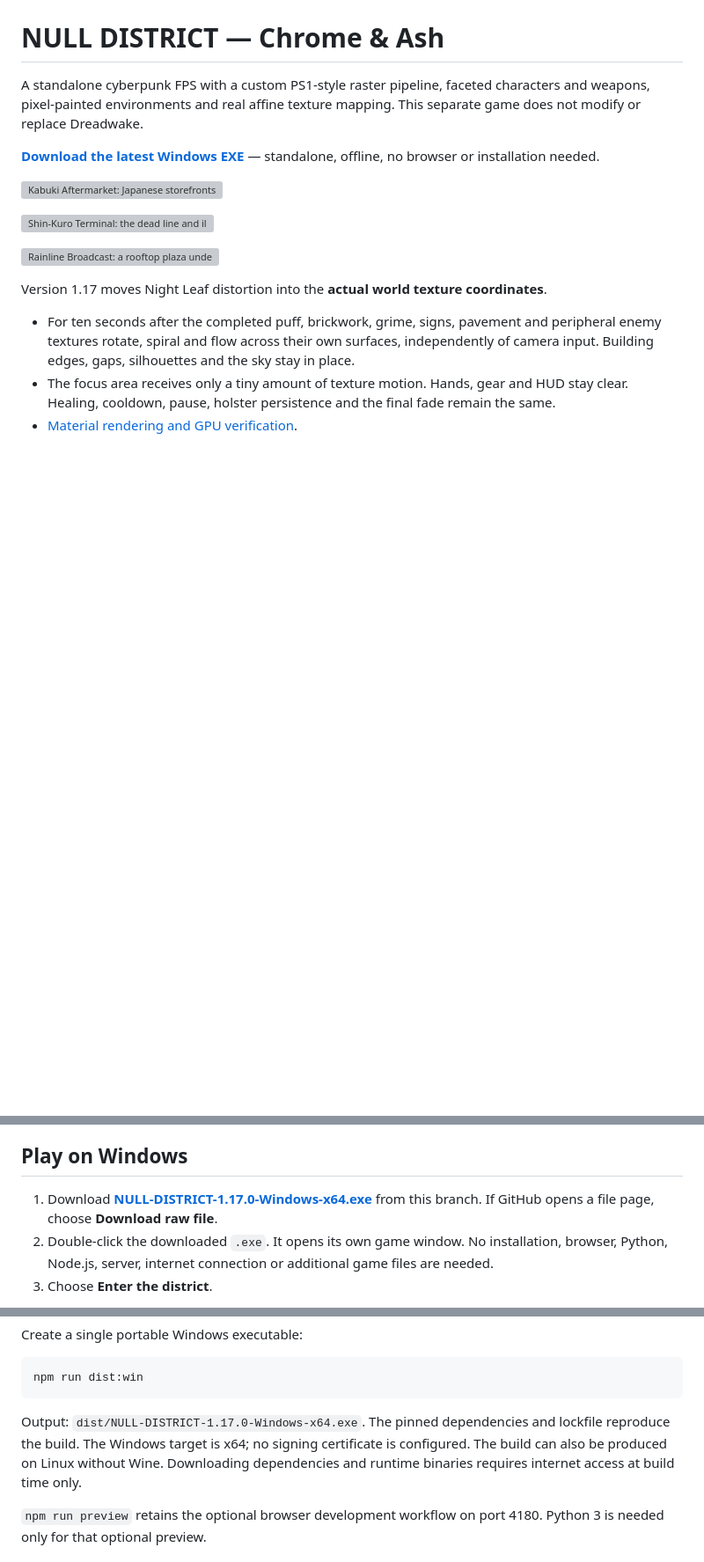
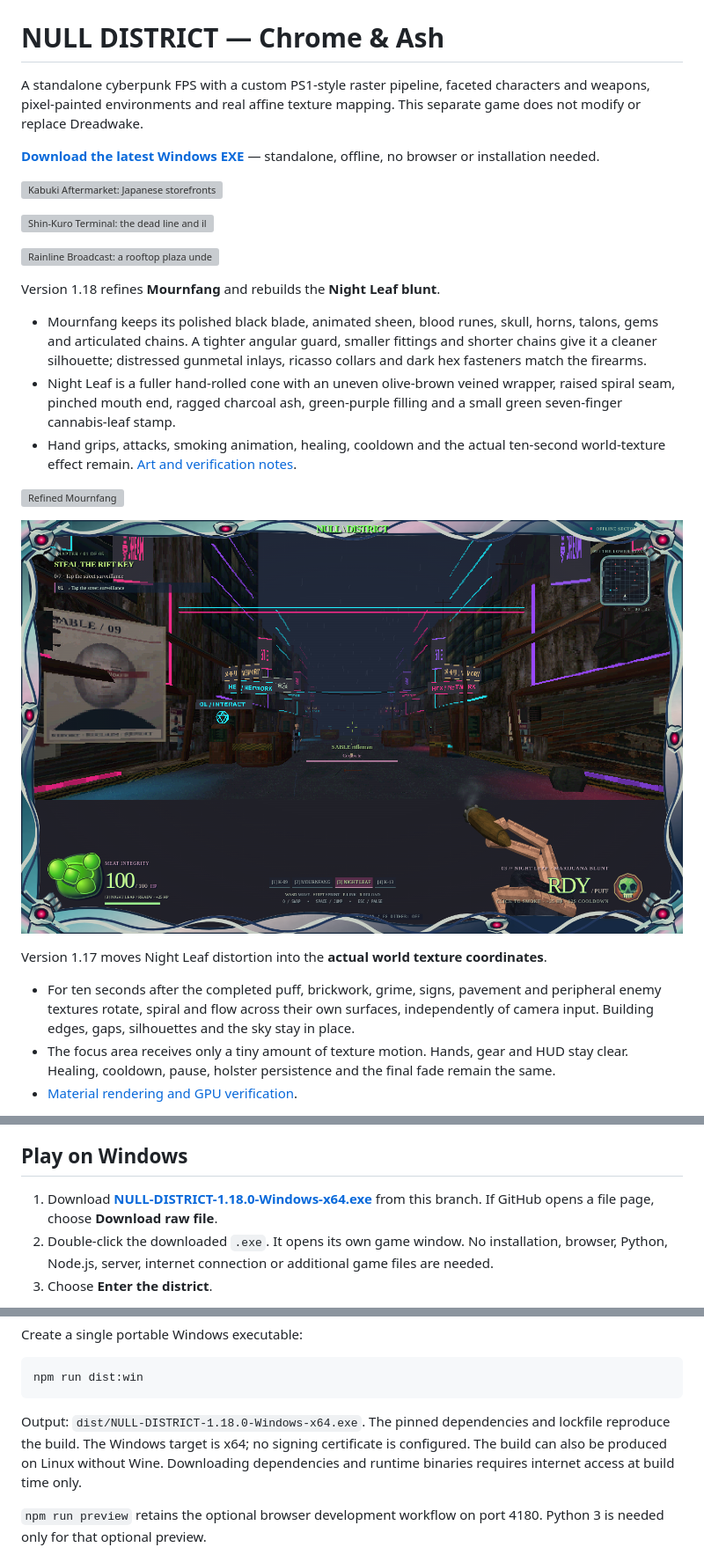
Before and after one commit to jirotwo-create/browser-game, a Markdown page: null-district/README.md, 3 parts joined by grey strips. Shown: that part at 88% size. Rendered like a GitHub page; pictures changed too: null-district/screenshots/hand-rolled-blunt.png (added); blank space fills up the shorter version; grey boxes are pictures that could not be loaded.

Commit message:
Refine Mournfang gunmetal fittings and rebuild hand-rolled Night Leaf

````diff
--- a/null-district/README.md
+++ b/null-district/README.md
@@ -9,6 +9,16 @@ A standalone cyberpunk FPS with a custom PS1-style raster pipeline, faceted char
 ![Shin-Kuro Terminal: the dead line and illuminated departure boards](screenshots/shin-kuro-terminal.png)
 
 ![Rainline Broadcast: a rooftop plaza under citywide advertisements](screenshots/rainline-broadcast.png)
+
+Version 1.18 refines **Mournfang** and rebuilds the **Night Leaf blunt**.
+
+- Mournfang keeps its polished black blade, animated sheen, blood runes, skull, horns, talons, gems and articulated chains. A tighter angular guard, smaller fittings and shorter chains give it a cleaner silhouette; distressed gunmetal inlays, ricasso collars and dark hex fasteners match the firearms.
+- Night Leaf is a fuller hand-rolled cone with an uneven olive-brown veined wrapper, raised spiral seam, pinched mouth end, ragged charcoal ash, green-purple filling and a small green seven-finger cannabis-leaf stamp.
+- Hand grips, attacks, smoking animation, healing, cooldown and the actual ten-second world-texture effect remain. [Art and verification notes](graphics/RELIC-LEAF.md).
+
+![Refined Mournfang](screenshots/mournfang-gunmetal.png)
+
+![Rebuilt Night Leaf](screenshots/hand-rolled-blunt.png)
 
 Version 1.17 moves Night Leaf distortion into the **actual world texture coordinates**.
 
@@ -194,7 +204,7 @@ The two starting weapons retain their articulated first-person grips and fixed-l
 
 ## Play on Windows
 
-1. Download **[NULL-DISTRICT-1.17.0-Windows-x64.exe](https://github.com/jirotwo-create/browser-game/raw/refs/heads/codex/null-district-fps/NULL-DISTRICT-1.17.0-Windows-x64.exe)** from this branch. If GitHub opens a file page, choose **Download raw file**.
+1. Download **[NULL-DISTRICT-1.18.0-Windows-x64.exe](https://github.com/jirotwo-create/browser-game/raw/refs/heads/codex/null-district-fps/NULL-DISTRICT-1.18.0-Windows-x64.exe)** from this branch. If GitHub opens a file page, choose **Download raw file**.
 2. Double-click the downloaded `.exe`. It opens its own game window. No installation, browser, Python, Node.js, server, internet connection or additional game files are needed.
 3. Choose **Enter the district**.
 
@@ -228,7 +238,7 @@ Create a single portable Windows executable:
 npm run dist:win
 ```
 
-Output: `dist/NULL-DISTRICT-1.17.0-Windows-x64.exe`. The pinned dependencies and lockfile reproduce the build. The Windows target is x64; no signing certificate is configured. The build can also be produced on Linux without Wine. Downloading dependencies and runtime binaries requires internet access at build time only.
+Output: `dist/NULL-DISTRICT-1.18.0-Windows-x64.exe`. The pinned dependencies and lockfile reproduce the build. The Windows target is x64; no signing certificate is configured. The build can also be produced on Linux without Wine. Downloading dependencies and runtime binaries requires internet access at build time only.
 
 `npm run preview` retains the optional browser development workflow on port 4180. Python 3 is needed only for that optional preview.
 
````
Also changed, not shown: other parts of null-district/README.md (+1 -1 lines), null-district/graphics/README.md (+2 -0 lines), null-district/graphics/RELIC-LEAF.md (added, +7 -0 lines), 9 other files.
